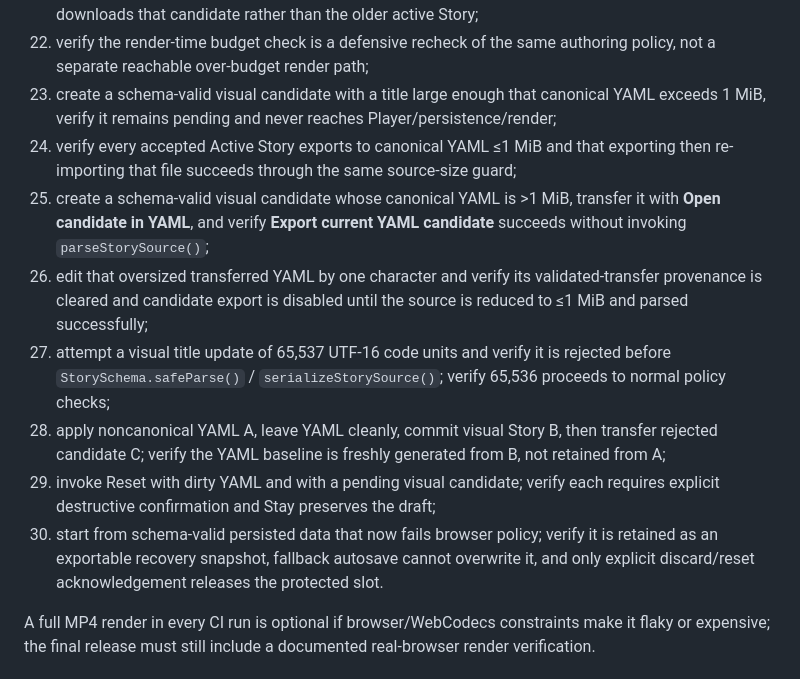
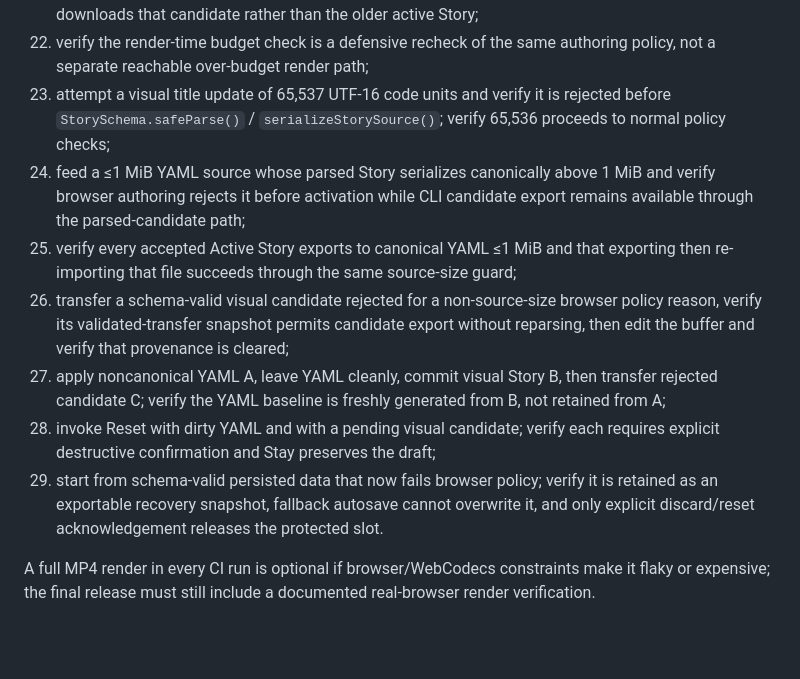
Before and after one commit to juanse-dev/tora-video-engine, a Markdown page: docs/web/WEB-007-static-deploy-and-verification.md, the part around the change. GitHub-like rendering; blank space fills up the shorter version.

Commit message:
docs: align web verification with pre-serialization title guard

```diff
--- a/docs/web/WEB-007-static-deploy-and-verification.md
+++ b/docs/web/WEB-007-static-deploy-and-verification.md
@@ -86,14 +86,13 @@ A useful automated smoke flow is:
 20. reject an imported YAML file above 1 MiB before reading/parsing it, and reject a >1 MiB pasted buffer before `parseStorySource()`;
 21. transfer an over-budget visual candidate to YAML and verify **Export current YAML candidate** downloads that candidate rather than the older active Story;
 22. verify the render-time budget check is a defensive recheck of the same authoring policy, not a separate reachable over-budget render path;
-23. create a schema-valid visual candidate with a title large enough that canonical YAML exceeds 1 MiB, verify it remains pending and never reaches Player/persistence/render;
-24. verify every accepted Active Story exports to canonical YAML ≤1 MiB and that exporting then re-importing that file succeeds through the same source-size guard;
-25. create a schema-valid visual candidate whose canonical YAML is >1 MiB, transfer it with **Open candidate in YAML**, and verify **Export current YAML candidate** succeeds without invoking `parseStorySource()`;
-26. edit that oversized transferred YAML by one character and verify its validated-transfer provenance is cleared and candidate export is disabled until the source is reduced to ≤1 MiB and parsed successfully;
-27. attempt a visual title update of 65,537 UTF-16 code units and verify it is rejected before `StorySchema.safeParse()` / `serializeStorySource()`; verify 65,536 proceeds to normal policy checks;
-28. apply noncanonical YAML A, leave YAML cleanly, commit visual Story B, then transfer rejected candidate C; verify the YAML baseline is freshly generated from B, not retained from A;
-29. invoke Reset with dirty YAML and with a pending visual candidate; verify each requires explicit destructive confirmation and Stay preserves the draft;
-30. start from schema-valid persisted data that now fails browser policy; verify it is retained as an exportable recovery snapshot, fallback autosave cannot overwrite it, and only explicit discard/reset acknowledgement releases the protected slot.
+23. attempt a visual title update of 65,537 UTF-16 code units and verify it is rejected before `StorySchema.safeParse()` / `serializeStorySource()`; verify 65,536 proceeds to normal policy checks;
+24. feed a ≤1 MiB YAML source whose parsed Story serializes canonically above 1 MiB and verify browser authoring rejects it before activation while CLI candidate export remains available through the parsed-candidate path;
+25. verify every accepted Active Story exports to canonical YAML ≤1 MiB and that exporting then re-importing that file succeeds through the same source-size guard;
+26. transfer a schema-valid visual candidate rejected for a non-source-size browser policy reason, verify its validated-transfer snapshot permits candidate export without reparsing, then edit the buffer and verify that provenance is cleared;
+27. apply noncanonical YAML A, leave YAML cleanly, commit visual Story B, then transfer rejected candidate C; verify the YAML baseline is freshly generated from B, not retained from A;
+28. invoke Reset with dirty YAML and with a pending visual candidate; verify each requires explicit destructive confirmation and Stay preserves the draft;
+29. start from schema-valid persisted data that now fails browser policy; verify it is retained as an exportable recovery snapshot, fallback autosave cannot overwrite it, and only explicit discard/reset acknowledgement releases the protected slot.
 
 A full MP4 render in every CI run is optional if browser/WebCodecs constraints make it flaky or expensive; the final release must still include a documented real-browser render verification.
 
```
